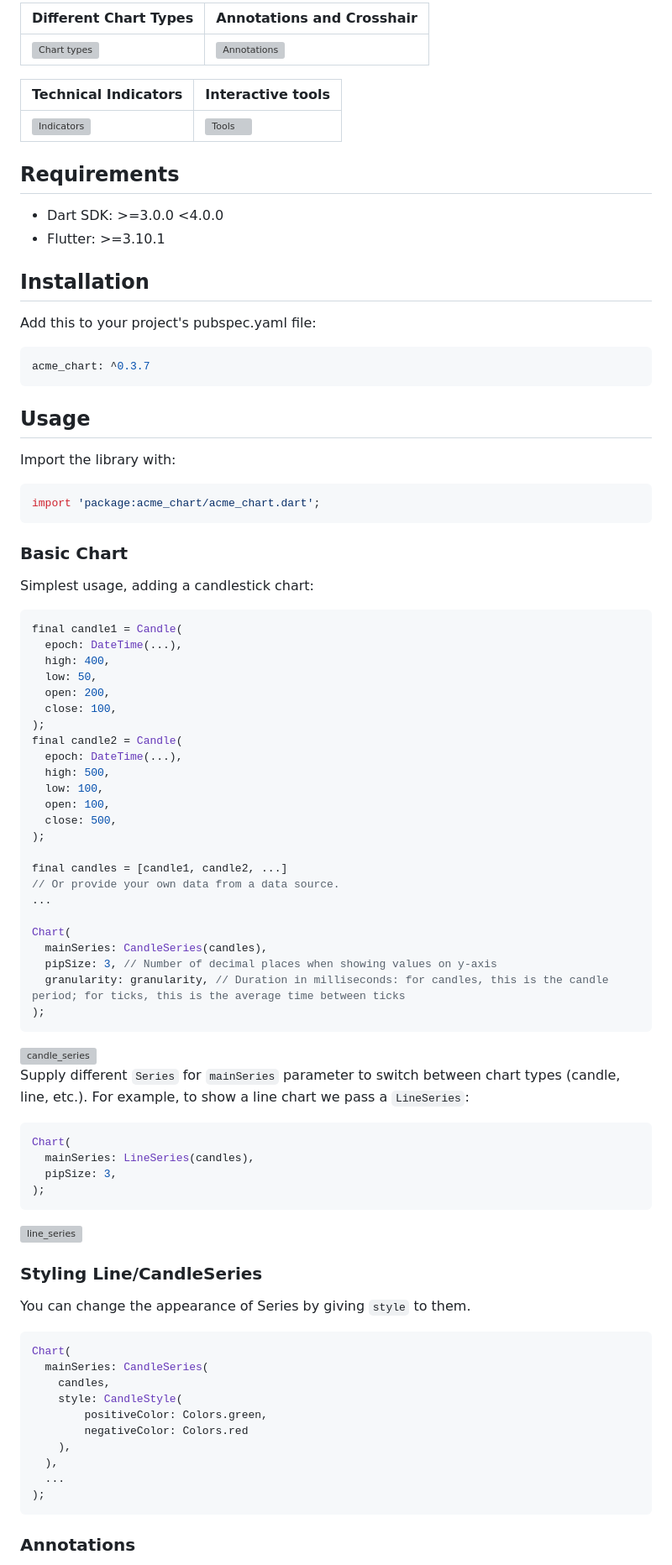
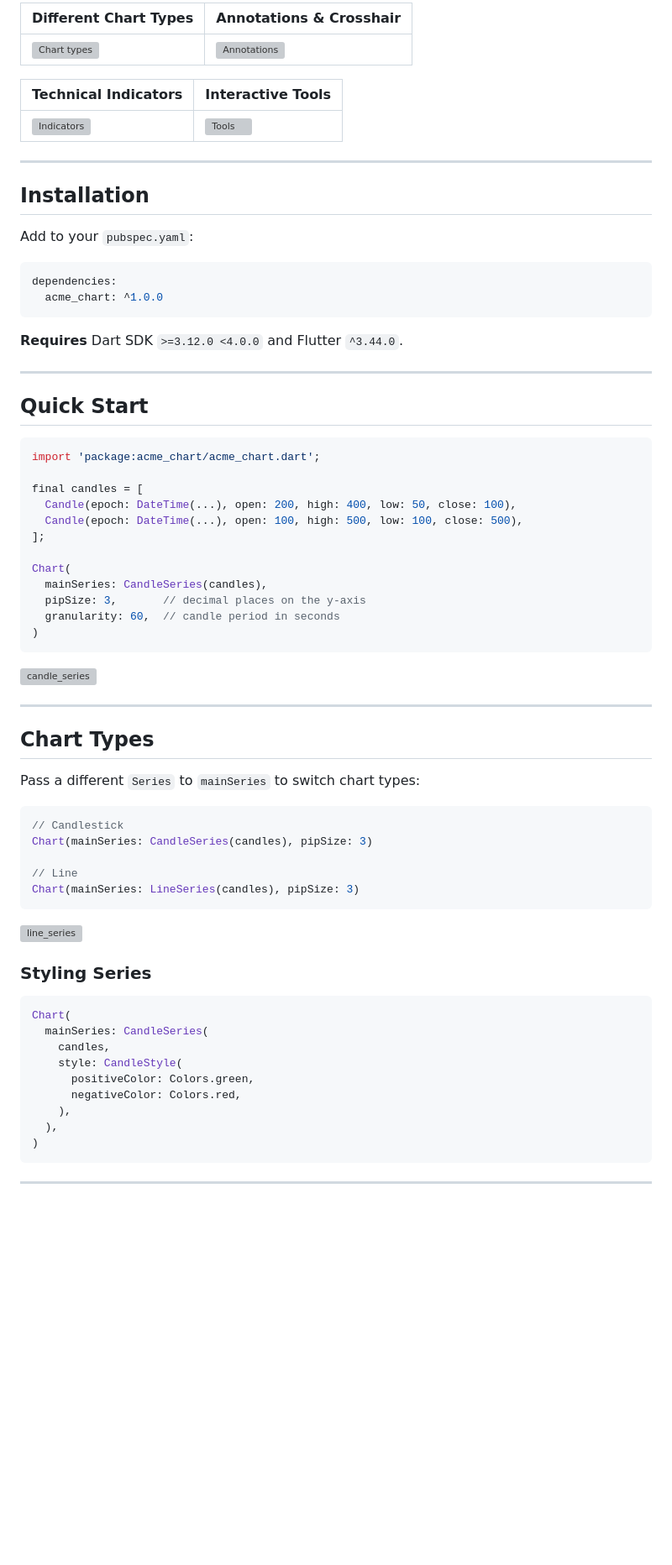
Before and after one commit to AcmeSoftwareLLC/charting, a Markdown page: packages/acme_chart/README.md, the part around one of its changes. Shown at 84% size. GitHub-like rendering; blank space fills up the shorter version; grey boxes are pictures that could not be loaded.

````diff
--- a/packages/acme_chart/README.md
+++ b/packages/acme_chart/README.md
@@ -10,96 +15,75 @@ A financial charting library for Flutter applications, offering a comprehensive
 
-| Different Chart Types                                                                                                                                        | Annotations and Crosshair                                                                                                                                        |
-|--------------------------------------------------------------------------------------------------------------------------------------------------------------|------------------------------------------------------------------------------------------------------------------------------------------------------------------|
+| Different Chart Types | Annotations & Crosshair |
+|---|---|
 | <img src="https://raw.githubusercontent.com/AcmeSoftwareLLC/charting/main/packages/acme_chart/doc/images/different_chart_types.gif" alt="Chart types" width="300" height="400"> | <img src="https://raw.githubusercontent.com/AcmeSoftwareLLC/charting/main/packages/acme_chart/doc/images/annotations_and_crosshair.gif" alt="Annotations" width="300" height="400"> |
 
-| Technical Indicators                                                                                                                             | Interactive tools                                                                                                                                  |
-|--------------------------------------------------------------------------------------------------------------------------------------------------|----------------------------------------------------------------------------------------------------------------------------------------------------|
+| Technical Indicators | Interactive Tools |
+|---|---|
 | <img src="https://raw.githubusercontent.com/AcmeSoftwareLLC/charting/main/packages/acme_chart/doc/images/indicators.gif" alt="Indicators" width="300" height="400"> | <img src="https://raw.githubusercontent.com/AcmeSoftwareLLC/charting/main/packages/acme_chart/doc/images/interactive_tools.gif" alt="Tools" width="300" height="400"> |
 
-## Requirements
-
-- Dart SDK: >=3.0.0 <4.0.0
-- Flutter: >=3.10.1
+---
 
 ## Installation
 
-Add this to your project's pubspec.yaml file:
+Add to your `pubspec.yaml`:
 
 ```yaml
-acme_chart: ^0.3.7
+dependencies:
+  acme_chart: ^1.0.0
 ```
 
-## Usage
+**Requires** Dart SDK `>=3.12.0 <4.0.0` and Flutter `^3.44.0`.
 
-Import the library with:
+---
+
+## Quick Start
 
 ```dart
 import 'package:acme_chart/acme_chart.dart';
-```
 
-### Basic Chart
-
-Simplest usage, adding a candlestick chart:
-
-```dart
-final candle1 = Candle(
-  epoch: DateTime(...),
-  high: 400,
-  low: 50,
-  open: 200,
-  close: 100,
-);
-final candle2 = Candle(
-  epoch: DateTime(...),
-  high: 500,
-  low: 100,
-  open: 100,
-  close: 500,
-);
-
-final candles = [candle1, candle2, ...]
-// Or provide your own data from a data source.
-...
+final candles = [
+  Candle(epoch: DateTime(...), open: 200, high: 400, low: 50, close: 100),
+  Candle(epoch: DateTime(...), open: 100, high: 500, low: 100, close: 500),
+];
 
 Chart(
   mainSeries: CandleSeries(candles),
-  pipSize: 3, // Number of decimal places when showing values on y-axis
-  granularity: granularity, // Duration in milliseconds: for candles, this is the candle period; for ticks, this is the average time between ticks
-);
+  pipSize: 3,       // decimal places on the y-axis
+  granularity: 60,  // candle period in seconds
+)
 ```
 
 <img src="https://raw.githubusercontent.com/AcmeSoftwareLLC/charting/main/packages/acme_chart/doc/images/candle_chart_example.png" alt="candle_series" width="450" height="250">
 
+---
 
-Supply different `Series` for `mainSeries` parameter to switch between chart types (candle, line, etc.).
-For example, to show a line chart we pass a `LineSeries`:
+## Chart Types
+
+Pass a different `Series` to `mainSeries` to switch chart types:
 
 ```dart
-Chart(
-  mainSeries: LineSeries(candles),
-  pipSize: 3,
-);
+// Candlestick
+Chart(mainSeries: CandleSeries(candles), pipSize: 3)
+
+// Line
+Chart(mainSeries: LineSeries(candles), pipSize: 3)
 ```
 
 <img src="https://raw.githubusercontent.com/AcmeSoftwareLLC/charting/main/packages/acme_chart/doc/images/line_chart_example.png" alt="line_series" width="450" height="250">
 
-
-### Styling Line/CandleSeries
-
-You can change the appearance of Series by giving `style` to them.
+### Styling Series
 
 ```dart
 Chart(
   mainSeries: CandleSeries(
     candles,
     style: CandleStyle(
-        positiveColor: Colors.green,
-        negativeColor: Colors.red
+      positiveColor: Colors.green,
+      negativeColor: Colors.red,
     ),
   ),
-  ...
-);
+)
 ```
 
-### Annotations
+---
 
````
Also changed, not shown: other parts of packages/acme_chart/README.md (+195 -224 lines), packages/acme_indicators/README.md (+1 -1 lines).
